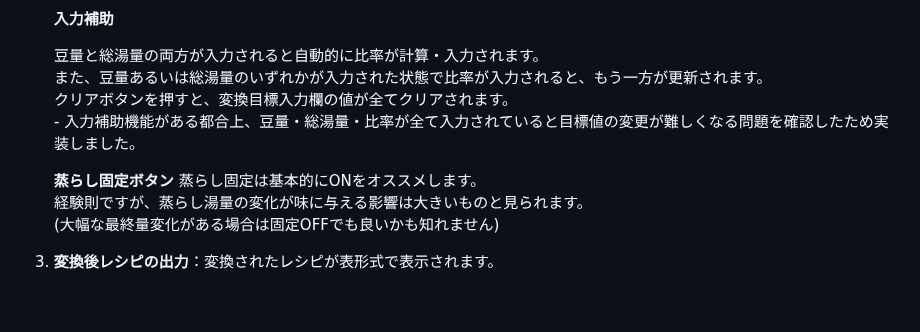
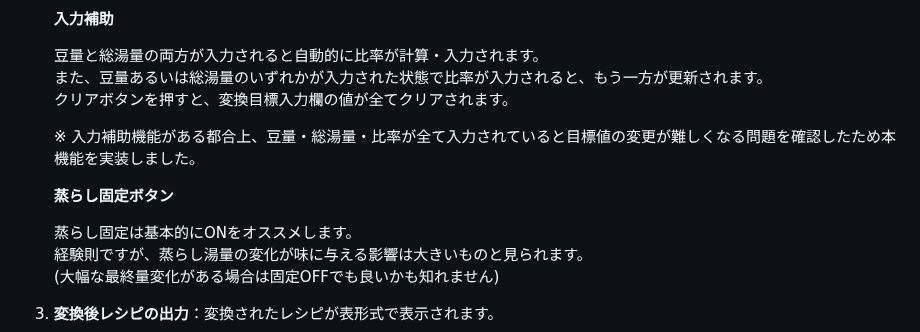
Before and after one commit to Hiru-ge/Co-fitting-static, a Markdown page: README.md, the part around the change. Rendered like a GitHub page; folded sections open; blank space fills up the shorter version.

Commit message:
[update] READMEの軽微な修正

```diff
--- a/README.md
+++ b/README.md
@@ -90,10 +90,12 @@
 
      豆量と総湯量の両方が入力されると自動的に比率が計算・入力されます。<br>
      また、豆量あるいは総湯量のいずれかが入力された状態で比率が入力されると、もう一方が更新されます。<br>
-     クリアボタンを押すと、変換目標入力欄の値が全てクリアされます。<br>
-        - 入力補助機能がある都合上、豆量・総湯量・比率が全て入力されていると目標値の変更が難しくなる問題を確認したため実装しました。<br>
+     クリアボタンを押すと、変換目標入力欄の値が全てクリアされます。
+
+      ※ 入力補助機能がある都合上、豆量・総湯量・比率が全て入力されていると目標値の変更が難しくなる問題を確認したため本機能を実装しました。
 
    **蒸らし固定ボタン**
+
       蒸らし固定は基本的にONをオススメします。<br>
       経験則ですが、蒸らし湯量の変化が味に与える影響は大きいものと見られます。<br>
       (大幅な最終量変化がある場合は固定OFFでも良いかも知れません)
```
